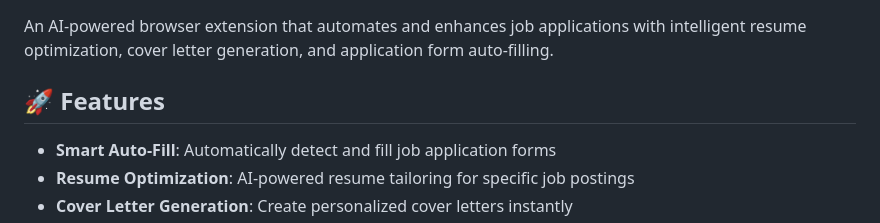
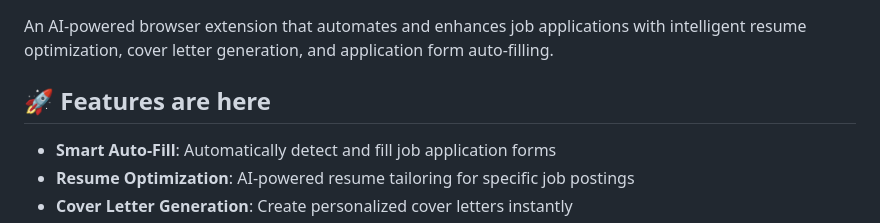
Before and after one commit to Ashmit-Kumar/HireAssist, a Markdown page: README.md, the part around the change. Rendered like a GitHub page.

```diff
--- a/README.md
+++ b/README.md
@@ -2,7 +2,7 @@
 
 An AI-powered browser extension that automates and enhances job applications with intelligent resume optimization, cover letter generation, and application form auto-filling.
 
-## 🚀 Features
+## 🚀 Features are here
 
 - **Smart Auto-Fill**: Automatically detect and fill job application forms
 - **Resume Optimization**: AI-powered resume tailoring for specific job postings
```
